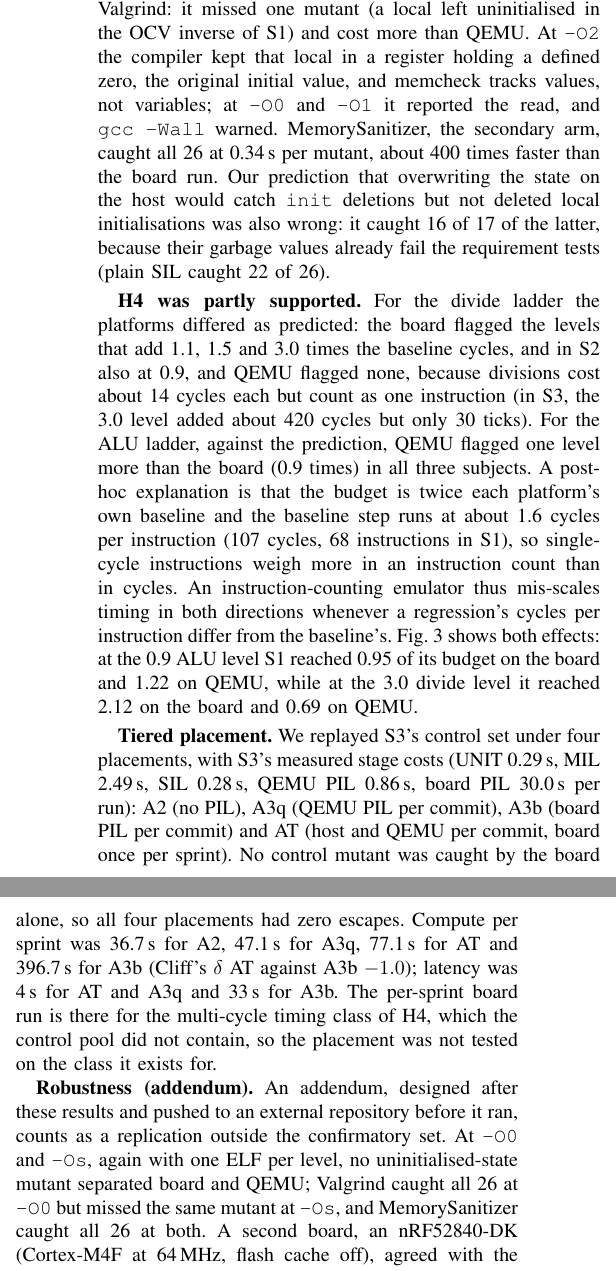
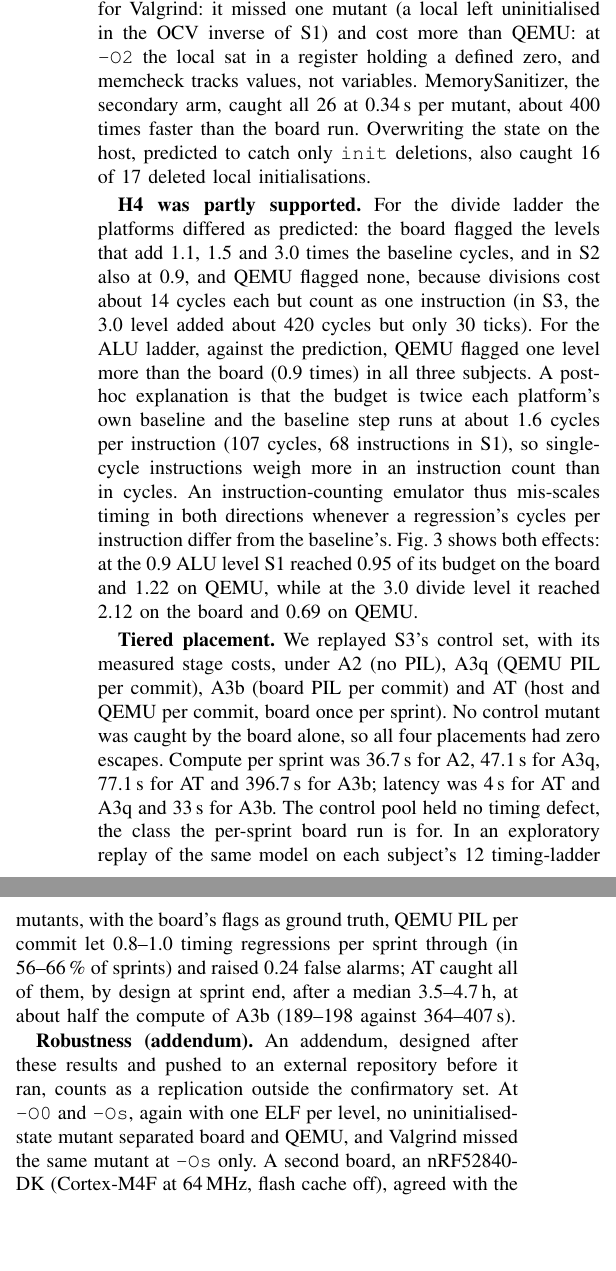
Before and after one commit to ojaneri/mbd-agile-cicd-factors, a LaTeX paper (manuscript/main.tex): two parts of the columns of page 5 of 6, joined at a grey line, cut so that both start at the same text, the shorter picture padded with empty space. Compiled offline with pdfLaTeX.

Commit message:
exp+paper: E5c timing-class tiered replay (exploratory) and model name in the acknowledgment
- E5c, run from the protocol frozen in 01f48eb: on each subject's 12 timing-
  ladder mutants, QEMU PIL per commit let 0.8-1.0 timing regressions per
  sprint through (56-66 % of sprints, 0.24 false alarms); the tiered
  placement caught them at sprint end (median 3.5-4.7 h) at 189-198 s per
  sprint against 364-407 s for board PIL per commit. Results in
  testbed/e5/results/e5c_timing_tiered.json; exploratory in the paper.
- Paper: the "not tested on the class it exists for" caveat replaced by this
  result; contribution (iv) and conclusion updated; cuts in RQ3 to stay at
  6 pages (checked on Overleaf: 6 pages, no overfull, no undefined refs).
- Acknowledgment: "Claude Opus 5.5 (Anthropic) ... drafted the text of all
  sections" (model given by the first author).
- Memory: experiments/e5 (E5c), claims/c4, d-0026 proposed, t-0071 updated.

```diff
--- a/manuscript/main.tex
+++ b/manuscript/main.tex
@@ -394,13 +394,10 @@ board and missed by QEMU, nor the reverse (Table~\ref{tab:e5}). Without painting
 26; the painted passes added the last one on both. With the same binary, the disagreement of the first
 experiment did not reappear, so it came from the harness and memory layout, not from a property of the
 board. \textbf{H3 was not supported} for Valgrind: it missed one mutant (a local left uninitialised in the
-OCV inverse of S1) and cost more than QEMU. At \texttt{-O2} the compiler kept that local in a register
-holding a defined zero, the original initial value, and memcheck tracks values, not variables; at
-\texttt{-O0} and \texttt{-O1} it reported the read, and \texttt{gcc -Wall} warned. MemorySanitizer, the
-secondary arm, caught all 26 at 0.34\,s per mutant, about 400 times faster than the board run. Our
-prediction that overwriting the state on the host would catch \texttt{init} deletions but not deleted
-local initialisations was also wrong: it caught 16 of 17 of the latter, because their garbage values
-already fail the requirement tests (plain SIL caught 22 of 26).
+OCV inverse of S1) and cost more than QEMU: at \texttt{-O2} the local sat in a register holding a defined
+zero, and memcheck tracks values, not variables. MemorySanitizer, the secondary arm, caught all 26 at
+0.34\,s per mutant, about 400 times faster than the board run. Overwriting the state on the host, predicted
+to catch only \texttt{init} deletions, also caught 16 of 17 deleted local initialisations.
 
 \begin{figure}[t]
 \centering
@@ -424,20 +421,20 @@ regression's cycles per instruction differ from the baseline's. Fig.~\ref{fig:h4
 reached 0.95 of its budget on the board and 1.22 on QEMU, while at the 3.0 divide level it reached 2.12 on
 the board and 0.69 on QEMU.
 
-\textbf{Tiered placement.} We replayed S3's control set under four placements, with S3's measured stage
-costs (UNIT 0.29\,s, MIL 2.49\,s, SIL 0.28\,s, QEMU PIL 0.86\,s, board PIL 30.0\,s per run): A2 (no PIL), A3q
+\textbf{Tiered placement.} We replayed S3's control set, with its measured stage costs, under A2 (no PIL), A3q
 (QEMU PIL per commit), A3b (board PIL per commit) and AT (host and QEMU per commit, board once per sprint).
 No control mutant was caught by the board alone, so all four placements had zero escapes. Compute per sprint
-was 36.7\,s for A2, 47.1\,s for A3q, 77.1\,s for AT and 396.7\,s for A3b (Cliff's $\delta$ AT against A3b
-$-1.0$); latency was 4\,s for AT and A3q and 33\,s for A3b. The per-sprint board run is there for the
-multi-cycle timing class of H4, which the control pool did not contain, so the placement was not tested on
-the class it exists for.
+was 36.7\,s for A2, 47.1\,s for A3q, 77.1\,s for AT and 396.7\,s for A3b; latency was 4\,s for AT and
+A3q and 33\,s for A3b. The control pool held no timing defect, the class the per-sprint board run is for. In an
+exploratory replay of the same model on each subject's 12 timing-ladder mutants, with the board's flags as
+ground truth, QEMU PIL per commit let 0.8--1.0 timing regressions per sprint through (in 56--66\,\% of
+sprints) and raised 0.24 false alarms; AT caught all of them, by design at sprint end, after a median 3.5--4.7\,h,
+at about half the compute of A3b (189--198 against 364--407\,s).
 
 \textbf{Robustness (addendum).} An addendum, designed after these results and pushed to an external
 repository before it ran, counts as a replication outside the confirmatory set. At \texttt{-O0} and
-\texttt{-Os}, again with one ELF per level, no uninitialised-state mutant separated board and QEMU; Valgrind
-caught all 26 at \texttt{-O0} but missed the same mutant at \texttt{-Os}, and MemorySanitizer caught all 26
-at both. A second board, an nRF52840-DK (Cortex-M4F at 64\,MHz, flash cache off), agreed with the
+\texttt{-Os}, again with one ELF per level, no uninitialised-state mutant separated board and QEMU, and Valgrind
+missed the same mutant at \texttt{-Os} only. A second board, an nRF52840-DK (Cortex-M4F at 64\,MHz, flash cache off), agreed with the
 emulator on 84 of 84 control mutants (Wilson 95.6--100\,\%) and caught the same 26 of 28 uninitialised-state
 mutants, but with a slower baseline step (158--208 against 107--131 cycles) it flagged fewer timing levels on
 4 of 6 ladders (S3 divide: only 3.0 against 1.1--3.0). Functional verdicts thus held across optimisation
```
Also changed, not shown: article-docs/claims/c4-platform-tiering.md (+4 -1 lines), article-docs/experiments/e5-platform-sensitivity.md (+19 -0 lines), article-docs/reviews/virtual/2026-11-14-r5.md (+1 -1 lines), article-docs/reviews/virtual/2026-11-14-r6.md (+13 -0 lines), manuscript/main.tex (12 more changed lines), 2 other files.
